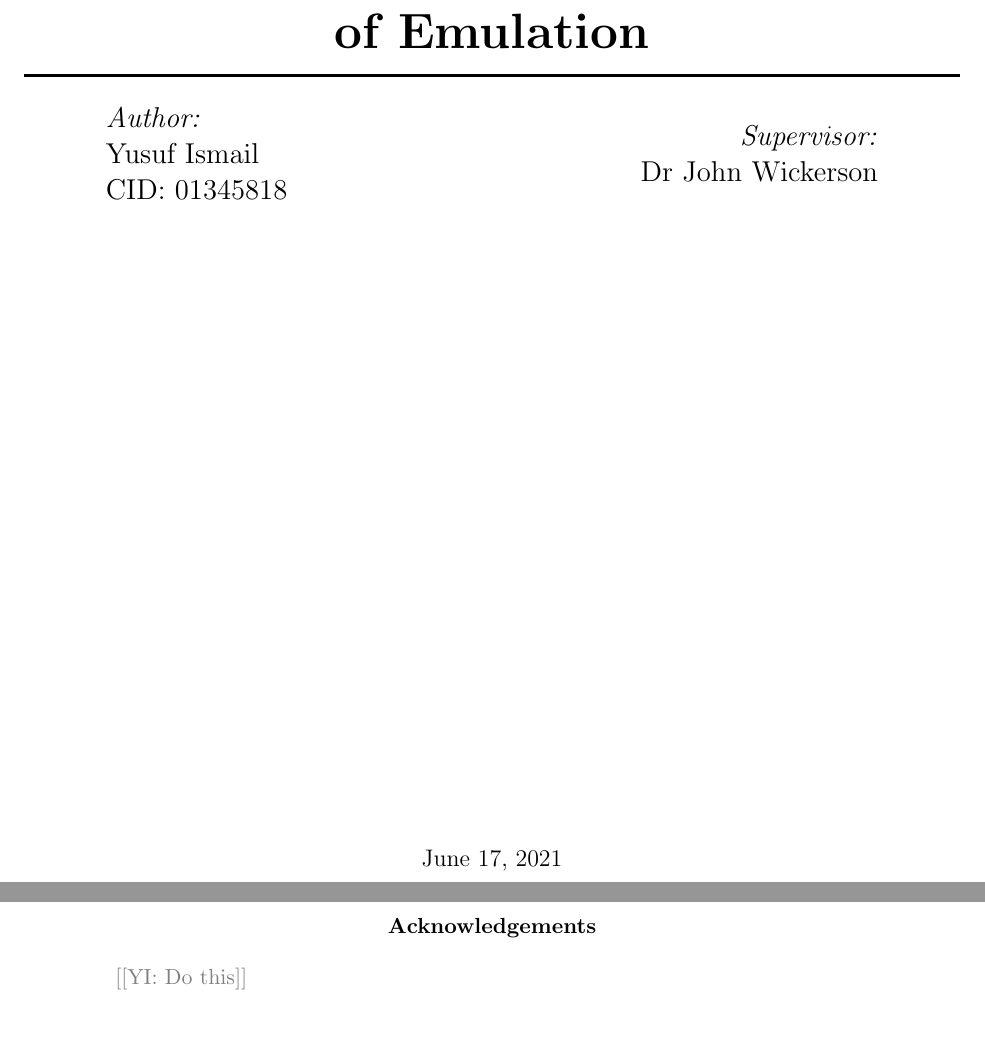
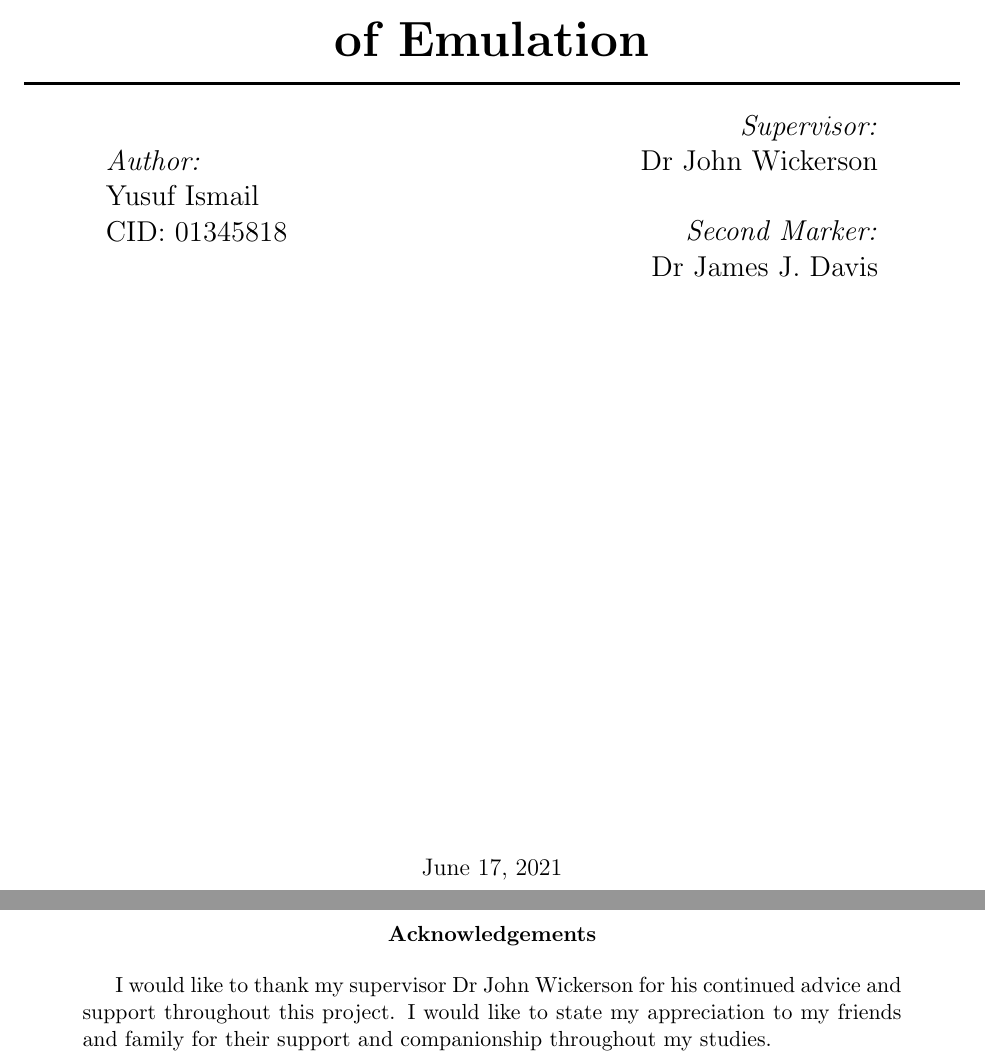
Before and after one commit to QFSW/JiTBoy-Dissertation, a LaTeX paper (main.tex, which reads sections/acknowledgments.tex, title.tex): two parts of pages 1 and 4 of 69, joined at a grey line, cut so that both start at the same text, the shorter picture padded with empty space. Compiled offline with pdfLaTeX.

Commit message:
Done acknowledgments

```diff
--- a/sections/acknowledgments.tex
+++ b/sections/acknowledgments.tex
@@ -4,5 +4,5 @@
 }
 
 \begin{acknowledgements}
-    \YIComment{Do this}
+    I would like to thank my supervisor Dr John Wickerson for his continued advice and support throughout this project. I would like to state my appreciation to my friends and family for their support and companionship throughout my studies.
 \end{acknowledgements}
--- a/title.tex
+++ b/title.tex
@@ -41,7 +41,9 @@
     \begin{minipage}{0.4\textwidth}
     \begin{flushright} \large
     \emph{Supervisor:} \\
-    \supervisor % Supervisor's Name
+    \supervisor \\[1.2em] % Supervisor's Name
+    \emph{Second Marker:} \\
+    Dr James J. Davis % second marker's name
     \end{flushright}
     \end{minipage}\\[4cm]
 
```
